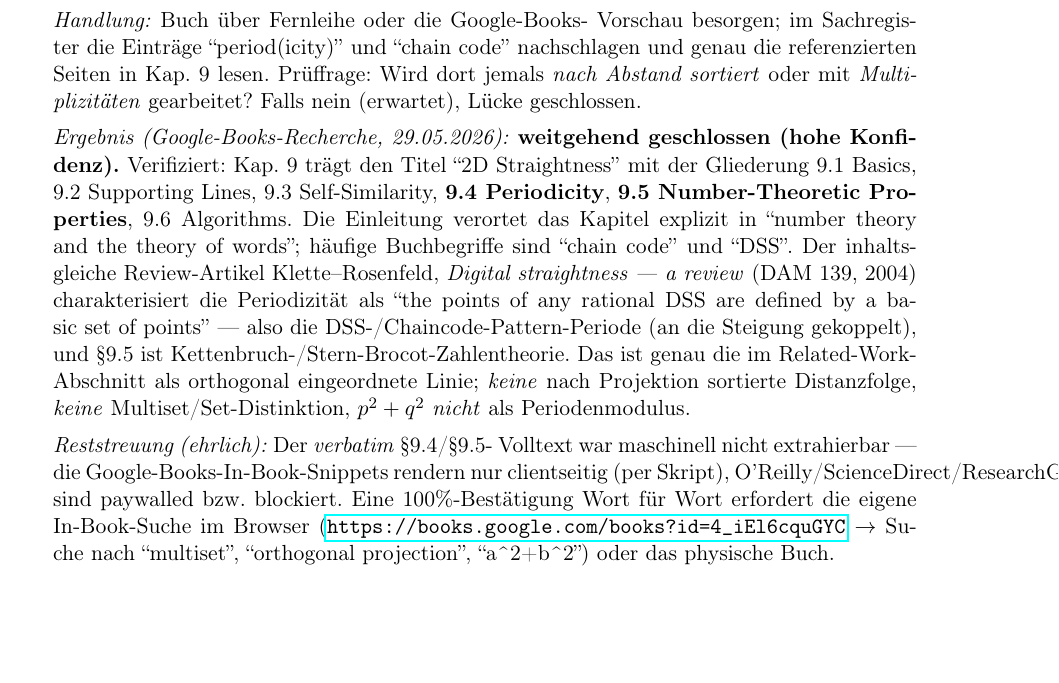
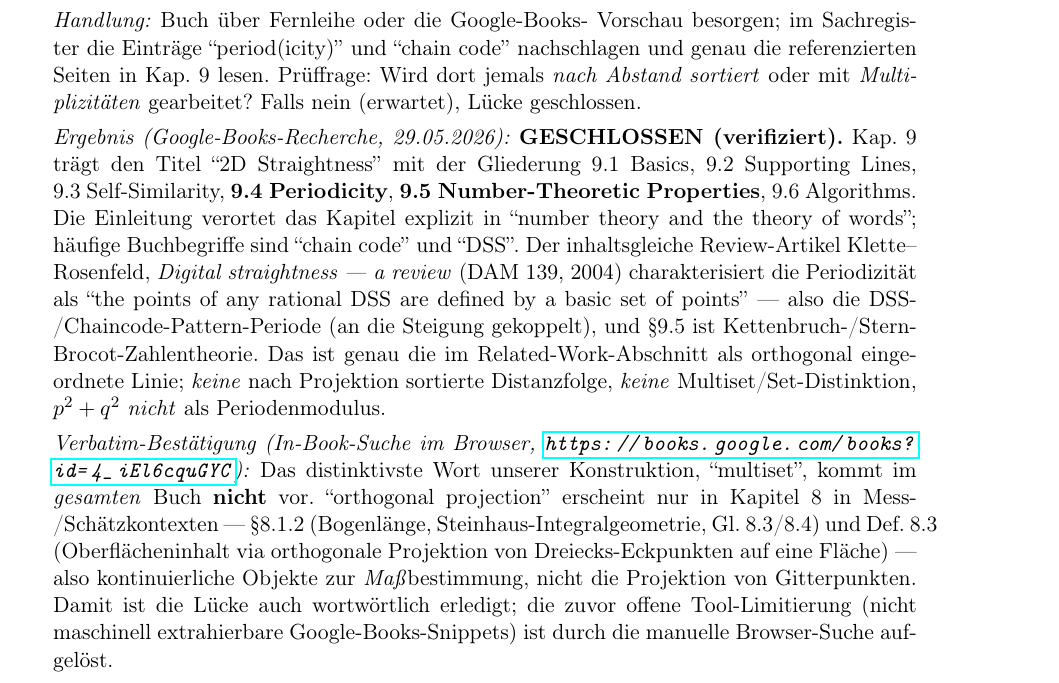
Before and after one commit to dkunert/cut-and-project, a LaTeX document (support/research.tex): part of page 10 of 11, cut so that both start at the same text, the shorter picture padded with empty space. Compiled offline with pdfLaTeX.

Commit message:
Close gap 3: verbatim Google Books check of Klette/Rosenfeld
In-browser Google Books in-book search resolves the earlier tool
limitation: 'multiset' does not occur anywhere in the book, and
'orthogonal projection' appears only in chapter 8 measurement contexts
(8.1.2 arc length / Steinhaus integral geometry; Def. 8.3 surface area
via orthogonal projection of triangle vertices) - continuous objects for
measure estimation, not lattice-point projection. Upgrade gap 3 from
'largely closed (high confidence)' to GESCHLOSSEN (verified) and replace
the tool-limitation caveat with this verbatim confirmation.

Co-Authored-By: Claude Opus 4.8 (1M context) <noreply@anthropic.com>

```diff
--- a/support/research.tex
+++ b/support/research.tex
@@ -622,8 +622,8 @@ Distanzfolge.
         Falls nein (erwartet), Lücke geschlossen.
 
         \textit{Ergebnis (Google-Books-Recherche, 29.05.2026):}
-        \textbf{weitgehend geschlossen (hohe Konfidenz).} Verifiziert:
-        Kap.~9 trägt den Titel ``2D Straightness'' mit der Gliederung
+        \textbf{GESCHLOSSEN (verifiziert).} Kap.~9 trägt den Titel
+        ``2D Straightness'' mit der Gliederung
         9.1~Basics, 9.2~Supporting Lines, 9.3~Self-Similarity,
         \textbf{9.4~Periodicity}, \textbf{9.5~Number-Theoretic Properties},
         9.6~Algorithms. Die Einleitung verortet das Kapitel explizit in
@@ -639,15 +639,19 @@ Distanzfolge.
         \emph{keine} Multiset/Set-Distinktion, $p^2+q^2$ \emph{nicht} als
         Periodenmodulus.
 
-        \textit{Reststreuung (ehrlich):} Der \emph{verbatim} §9.4/§9.5-
-        Volltext war maschinell nicht extrahierbar --- die
-        Google-Books-In-Book-Snippets rendern nur clientseitig (per Skript),
-        O'Reilly/ScienceDirect/ResearchGate sind paywalled bzw.\ blockiert.
-        Eine 100\%-Bestätigung Wort für Wort erfordert die eigene
-        In-Book-Suche im Browser
-        (\url{https://books.google.com/books?id=4_iEl6cquGYC} $\to$ Suche
-        nach ``multiset'', ``orthogonal projection'', ``a\textasciicircum 2+b\textasciicircum 2'')
-        oder das physische Buch.
+        \textit{Verbatim-Bestätigung (In-Book-Suche im Browser,
+        \url{https://books.google.com/books?id=4_iEl6cquGYC}):}
+        Das distinktivste Wort unserer Konstruktion, ``multiset'', kommt
+        im \emph{gesamten} Buch \textbf{nicht} vor. ``orthogonal
+        projection'' erscheint nur in Kapitel~8 in Mess-/Schätzkontexten
+        --- §8.1.2 (Bogenlänge, Steinhaus-Integralgeometrie, Gl.~8.3/8.4)
+        und Def.~8.3 (Oberflächeninhalt via orthogonale Projektion von
+        Dreiecks-Eckpunkten auf eine Fläche) --- also kontinuierliche
+        Objekte zur \emph{Maß}bestimmung, nicht die Projektion von
+        Gitterpunkten. Damit ist die Lücke auch wortwörtlich erledigt; die
+        zuvor offene Tool-Limitierung (nicht maschinell extrahierbare
+        Google-Books-Snippets) ist durch die manuelle Browser-Suche
+        aufgelöst.
 
   \item \textbf{Baake-Grimm \emph{Aperiodic Order} Bd.~1+2} und
         \textbf{Senechal \emph{Quasicrystals and Geometry}} ---
```
